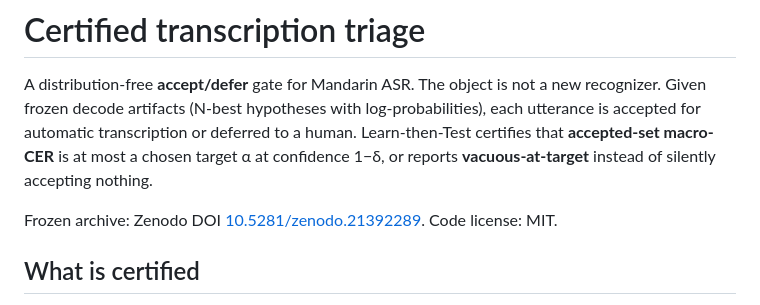
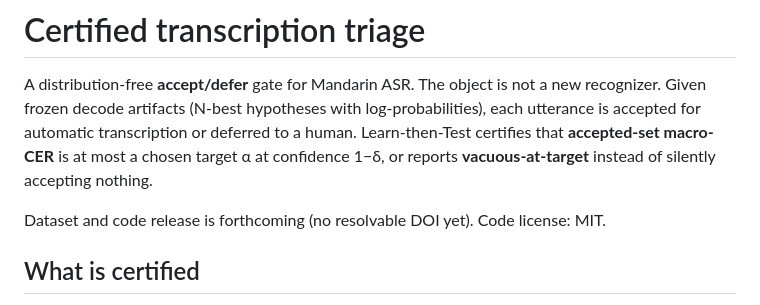
Before and after one commit to PeterPonyu/asr-gate, a Markdown page: README.md, the part around the change. Rendered like a GitHub page.

Commit message:
Unclaim the unpublished Zenodo DOI on the public default README.
The identifier 10.5281/zenodo.21392289 returns HTTP 404. Do not advertise a dead archive on origin/main.

```diff
--- a/README.md
+++ b/README.md
@@ -7,7 +7,7 @@ deferred to a human. Learn-then-Test certifies that **accepted-set macro-CER**
 is at most a chosen target α at confidence 1−δ, or reports
 **vacuous-at-target** instead of silently accepting nothing.
 
-Frozen archive: Zenodo DOI [10.5281/zenodo.21392289](https://doi.org/10.5281/zenodo.21392289).
+Dataset and code release is forthcoming (no resolvable DOI yet).
 Code license: MIT.
 
 ## What is certified
```
